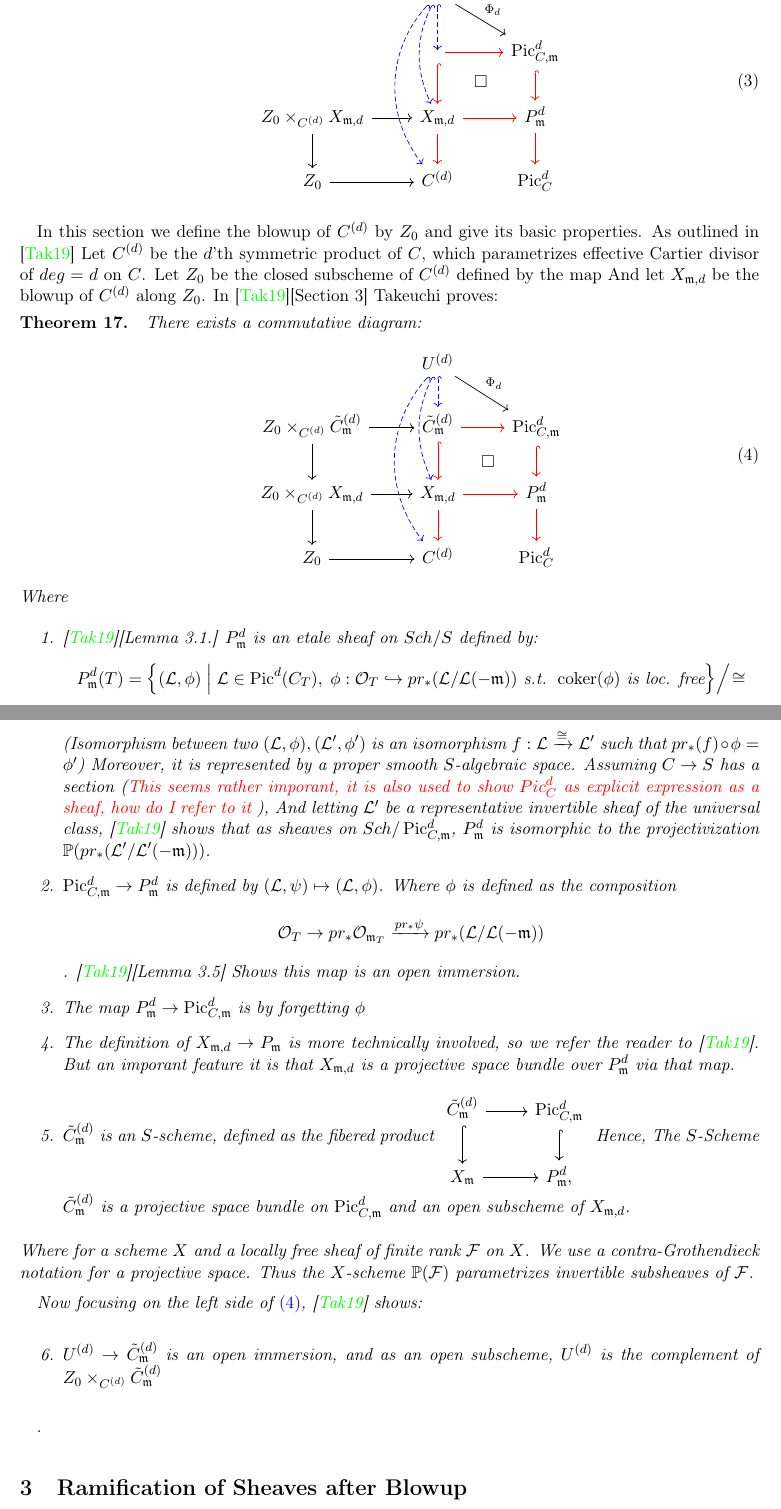
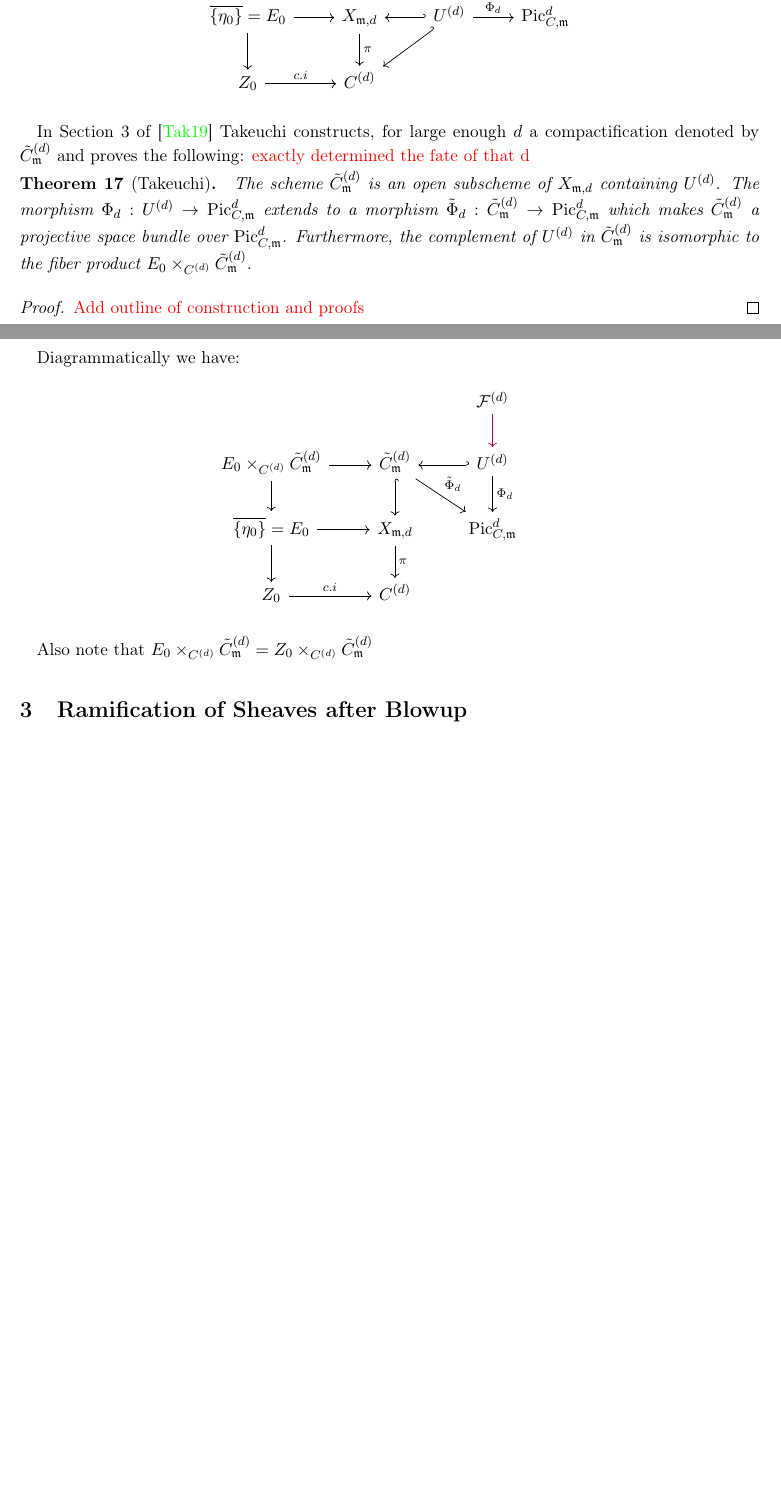
Before and after one commit to thesecondassaf/thesis_final, a LaTeX document (main.tex, which reads sections/Preliminaries/Preliminaries.tex, sections/RamificationAfterBlowup.tex): two parts of pages 10 and 11 of 15 before the commit and two parts of pages 10 and 11 of 14 after it, joined at a grey line, cut so that both start at the same text, the shorter picture padded with empty space. Compiled offline with pdfLaTeX.

Commit message:
Added section about compactification from takeuchi

```diff
--- a/sections/Preliminaries/Preliminaries.tex
+++ b/sections/Preliminaries/Preliminaries.tex
@@ -296,86 +320,120 @@ Note that $Z_\ndls=Z_0(\ndls, \deg \ndls)$, $X_\ndls = X_{\ndls, \deg \ndls}$ an
+\overline{\{\eta_0 \}} =  E_0 \arrow[r] \arrow[d] &
+X_{\mdls, d} \arrow[d, "\pi"]  & \arrow[l, hook'] \arrow[dl, hook'] U^{(d)} \arrow[r, "\Phi_d"] & \PicCm[d] \\
+Z_0 \arrow[r, "c.i"]           & C^{(d)}
+\end{tikzcd}
+\]
 
-Under those settings we have the following diagram:
-\begin{equation}\label{diag:main-blowup-diag}
+In Section 3 of \cite{takeuchi2019blow} Takeuchi constructs, for large enough $d$ a compactification denoted by $\Cmod{d}$ and proves the following:
+\textcolor{red}{exactly determined the fate of that d}
+
+\begin{theorem}[Takeuchi]\label{theorem:takeuchi-compactification-theorem}
+    The scheme $\Cmod{d}$ is an open subscheme of $X_{\mdls,d}$ containing $U^{(d)}$.
+    The morphism $\Phi_d: U^{(d)} \to \PicCm[d]$ extends to a morphism $\tilde{\Phi}_d: \Cmod{d} \to \PicCm[d]$ which makes
+    $\Cmod{d}$ a projective space bundle over $\PicCm[d]$.
+    Furthermore, the complement of $U^{(d)}$ in $\Cmod{d}$ is isomorphic to the fiber product
+    $E_0 \times_{C^{(d)}} \Cmod{d}$.
+\end{theorem}
+
+\begin{proof}
+    \textcolor{red}{Add outline of construction and proofs}
+\end{proof}
+
+Diagrammatically we have:
+\[
 \begin{tikzcd}
-    % Row 1
-    &
-    & U^{(d)} \arrow[d, hook, blue, dashed]
-    \arrow[dd, hook, blue, dashed, bend right=25]
-     \arrow[ddd, hook, blue, dashed, bend right=40]
-      \arrow[dr, "\Phi_d"]
-    &
-    \\
-    % Row 2
-    &
-    &  \arrow[r, red] \arrow[d,  hook, red] \arrow[dr, phantom, "\square"]
-    & \PicCm[d] \arrow[d, hook, red] \\
-    % Row 3
-    & Z_0 \times_{C^{(d)}} X_{\mdls, d}  \arrow[r] \arrow[d]
-    & X_{\mdls, d} \arrow[r, red] \arrow[d, red]
-    & P_{\mdls}^{d} \arrow[d, red] \\
-    % Row 4
-    & Z_0 \arrow[r]
-    & C^{(d)}
-    & \PicC[d]
+    &  & \cF^{(d)} \arrow[d, purple]\\
+    E_0 \times_{C^{(d)}} \Cmod{d} \arrow[d] \arrow[r]  & \Cmod{d} \arrow[d, hook] \arrow[rd, "\tilde{\Phi}_d"]  & U^{(d)} \arrow[l, hook'] \arrow[d, "\Phi_d"] \\
+\overline{\{\eta_0 \}} =  E_0 \arrow[r] \arrow[d] &
+X_{\mdls, d} \arrow[d, "\pi"]  &  \PicCm[d] &  \\
+Z_0 \arrow[r, "c.i"]           & C^{(d)}
 \end{tikzcd}
-\end{equation}
+\]
+
+Also note that $ E_0 \times_{C^{(d)}} \Cmod{d} = Z_0 \times_{C^{(d)}} \Cmod{d}$
 
 
-In this section we define the blowup of $C^{(d)}$ by $Z_0$ and give its basic properties. As outlined in \cite{takeuchi2019blow}
-Let $C^{(d)}$ be the $d$'th symmetric product of $C$, which parametrizes effective Cartier
-divisor of $deg = d$ on $C$. Let $Z_0$ be the closed subscheme of $C^{(d)}$ defined by the map
-And let $X_{\mdls, d}$ be the blowup of $C^{(d)}$ along $Z_0$.
-In \cite{takeuchi2019blow}[Section 3] Takeuchi proves:
-\begin{theorem}
-    There exists a commutative diagram:
-    \begin{equation}\label{diag:main-blowup-diag}
-\begin{tikzcd}
-    % Row 1
-    &
-    & U^{(d)} \arrow[d, hook, blue, dashed]  \arrow[dd, hook, blue, dashed, bend right=25] \arrow[ddd, hook, blue, dashed, bend right=40] \arrow[dr, "\Phi_d"]
-    &
-    \\
-    % Row 2
-    & Z_0 \times_{C^{(d)}} \Cmod{d}  \arrow[r] \arrow[d]
-    & \Cmod{d} \arrow[r, red] \arrow[d,  hook, red] \arrow[dr, phantom, "\square"]
-    & \PicCm[d] \arrow[d, hook, red] \\
-    % Row 3
-    & Z_0 \times_{C^{(d)}} X_{\mdls, d}  \arrow[r] \arrow[d]
-    & X_{\mdls, d} \arrow[r, red] \arrow[d, red]
-    & P_{\mdls}^{d} \arrow[d, red] \\
-    % Row 4
-    & Z_0 \arrow[r]
-    & C^{(d)}
-    & \PicC[d]
-\end{tikzcd}
-\end{equation}
-Where
-\begin{enumerate}
-    \item \cite{takeuchi2019blow}[Lemma 3.1.] $P_\mdls^{d}$ is an etale sheaf on $Sch/S$ defined by:
-    $$P_{\mdls}^{d}(T) = \left\{ (\cL, \phi) \;\middle|\; \cL \in \operatorname{Pic}^{d}(C_T), \; \phi: \mathcal{O}_T \hookrightarrow pr_*(\cL/\cL(-\mdls)) \text{ s.t. } \operatorname{coker}(\phi) \text{ is loc. free} \right\} \Big/ \!\cong$$
-    (Isomorphism between two $(\cL, \phi), (\cL', \phi')$ is an isomorphism $f: \cL \xrightarrow{\cong} \cL'$ such that $pr_*(f) \circ \phi = \phi'$)
-    Moreover, it is represented by a proper smooth $S$-algebraic space. Assuming $C \to S$ has a section (\textcolor{red}{This seems rather imporant, it is also used to show $Pic_C^d$ as explicit expression as a sheaf, how do I refer to it }),
-    And letting $\cL'$ be a representative invertible sheaf of the universal class, \cite{takeuchi2019blow} shows that as sheaves on $Sch/\PicCm[d]$, $P_\mdls^d$ is isomorphic to the projectivization $\bP(pr_*(\cL'/\cL'(-\mdls)))$.
-    \item $\PicCm[d] \rightarrow P_\mdls^{d}$ is defined by $(\cL, \psi) \mapsto (\cL, \phi)$.  Where $\phi$ is defined as the composition
-    $$\Oo_T \to pr_* \Oo_{\mdls_T} \xrightarrow[]{pr_* \psi} pr_* (\cL/\cL(-\mdls)) $$. \cite{takeuchi2019blow}[Lemma 3.5] Shows this map is an open immersion.
-    \item The map $P_\mdls^d \to \PicCm[d]$ is by forgetting $\phi$
-    \item The definition of $X_{\mdls, d} \to P_\mdls$ is more technically involved, so we refer the reader to \cite{takeuchi2019blow}. But an imporant feature it is that
-    $X_{\mdls, d}$ is a projective space bundle over $P_\mdls^d$ via that map.
-    \item $\Cmod{d}$ is an $S$-scheme, defined as the fibered product
-    \begin{tikzcd}
-    \Cmod{d} \arrow[r] \arrow[d, hook]
-    & \mathrm{Pic}_{C,\mathfrak{m}}^{d} \arrow[d, hook] \\
-    X_{\mathfrak{m}} \arrow[r]
-    & P_{\mathfrak{m}}^{d},
-\end{tikzcd}
-Hence, The $S$-Scheme $\Cmod{d}$ is a projective space bundle on $\PicCm[d]$ and an open subscheme of $X_{\mdls, d}$.
-\end{enumerate}
-Where for a scheme $X$ and a locally free sheaf of finite rank $\mathcal{F}$ on $X$. We use a contra-Grothendieck notation for a projective space.
-Thus the $X$-scheme $\mathbb{P}(\mathcal{F})$ parametrizes invertible subsheaves of $\mathcal{F}$.
+% \begin{equation}
+% \begin{tikzcd}
+%     % Row 1
+%     &
+%     & U^{(d)} \arrow[d, hook, blue, dashed]
+%     \arrow[dd, hook, blue, dashed, bend right=25]
+%      \arrow[ddd, hook, blue, dashed, bend right=40]
+%       \arrow[dr, "\Phi_d"]
+%     &
+%     \\
+%     % Row 2
+%     &
+%     &  \arrow[r, red] \arrow[d,  hook, red] \arrow[dr, phantom, "\square"]
+%     & \PicCm[d] \arrow[d, hook, red] \\
+%     % Row 3
+%     & Z_0 \times_{C^{(d)}} X_{\mdls, d}  \arrow[r] \arrow[d]
+%     & X_{\mdls, d} \arrow[r, red] \arrow[d, red]
+%     & P_{\mdls}^{d} \arrow[d, red] \\
+%     % Row 4
+%     & Z_0 \arrow[r]
+%     & C^{(d)}
+%     & \PicC[d]
+% \end{tikzcd}
+% \end{equation}
 
-Now focusing on the left side of \Cref{diag:main-blowup-diag}, \cite{takeuchi2019blow} shows:
+% %We remind, following the introduction, is that our mission is to decsend $\cF^{(d)}$ to $\PicCm[d]$ via $\Phi_d$. For this we don't consider the blowup.
 
-\begin{enumerate}[start=6]
-    \item $U^{(d)} \to \Cmod{d}$ is an open immersion, and as an open subscheme, $U^{(d)}$ is the complement of $Z_0 \times_{C^{(d)}} \Cmod{d}$
-\end{enumerate}
-\end{theorem}.
+% In this section we define the blowup of $C^{(d)}$ by $Z_0$ and give its basic properties. As outlined in \cite{takeuchi2019blow}
+% Let $C^{(d)}$ be the $d$'th symmetric product of $C$, which parametrizes effective Cartier
+% divisor of $deg = d$ on $C$. Let $Z_0$ be the closed subscheme of $C^{(d)}$ defined by the map
+% And let $X_{\mdls, d}$ be the blowup of $C^{(d)}$ along $Z_0$.
+% In \cite{takeuchi2019blow}[Section 3] Takeuchi proves:
+% \begin{theorem}
+%     There exists a commutative diagram:
+%     \begin{equation}\label{diag:main-blowup-diag}
+% \begin{tikzcd}
+%     % Row 1
+%     &
+%     & U^{(d)} \arrow[d, hook, blue, dashed]  \arrow[dd, hook, blue, dashed, bend right=25] \arrow[ddd, hook, blue, dashed, bend right=40] \arrow[dr, "\Phi_d"]
+%     &
+%     \\
+%     % Row 2
+%     & Z_0 \times_{C^{(d)}} \Cmod{d}  \arrow[r] \arrow[d]
+%     & \Cmod{d} \arrow[r, red] \arrow[d,  hook, red] \arrow[dr, phantom, "\square"]
+%     & \PicCm[d] \arrow[d, hook, red] \\
+%     % Row 3
+%     & Z_0 \times_{C^{(d)}} X_{\mdls, d}  \arrow[r] \arrow[d]
+%     & X_{\mdls, d} \arrow[r, red] \arrow[d, red]
+%     & P_{\mdls}^{d} \arrow[d, red] \\
+%     % Row 4
+%     & Z_0 \arrow[r]
+%     & C^{(d)}
+%     & \PicC[d]
+% \end{tikzcd}
+% \end{equation}
+% Where
+% \begin{enumerate}
+%     \item \cite{takeuchi2019blow}[Lemma 3.1.] $P_\mdls^{d}$ is an etale sheaf on $Sch/S$ defined by:
+%     $$P_{\mdls}^{d}(T) = \left\{ (\cL, \phi) \;\middle|\; \cL \in \operatorname{Pic}^{d}(C_T), \; \phi: \mathcal{O}_T \hookrightarrow pr_*(\cL/\cL(-\mdls)) \text{ s.t. } \operatorname{coker}(\phi) \text{ is loc. free} \right\} \Big/ \!\cong$$
+%     (Isomorphism between two $(\cL, \phi), (\cL', \phi')$ is an isomorphism $f: \cL \xrightarrow{\cong} \cL'$ such that $pr_*(f) \circ \phi = \phi'$)
+%     Moreover, it is represented by a proper smooth $S$-algebraic space. Assuming $C \to S$ has a section (\textcolor{red}{This seems rather imporant, it is also used to show $Pic_C^d$ as explicit expression as a sheaf, how do I refer to it }),
+%     And letting $\cL'$ be a representative invertible sheaf of the universal class, \cite{takeuchi2019blow} shows that as sheaves on $Sch/\PicCm[d]$, $P_\mdls^d$ is isomorphic to the projectivization $\bP(pr_*(\cL'/\cL'(-\mdls)))$.
+%     \item $\PicCm[d] \rightarrow P_\mdls^{d}$ is defined by $(\cL, \psi) \mapsto (\cL, \phi)$.  Where $\phi$ is defined as the composition
+%     $$\Oo_T \to pr_* \Oo_{\mdls_T} \xrightarrow[]{pr_* \psi} pr_* (\cL/\cL(-\mdls)) $$. \cite{takeuchi2019blow}[Lemma 3.5] Shows this map is an open immersion.
+%     \item The map $P_\mdls^d \to \PicCm[d]$ is by forgetting $\phi$
+%     \item The definition of $X_{\mdls, d} \to P_\mdls$ is more technically involved, so we refer the reader to \cite{takeuchi2019blow}. But an imporant feature it is that
+%     $X_{\mdls, d}$ is a projective space bundle over $P_\mdls^d$ via that map.
+%     \item $\Cmod{d}$ is an $S$-scheme, defined as the fibered product
+%     \begin{tikzcd}
+%     \Cmod{d} \arrow[r] \arrow[d, hook]
+%     & \mathrm{Pic}_{C,\mathfrak{m}}^{d} \arrow[d, hook] \\
+%     X_{\mathfrak{m}} \arrow[r]
+%     & P_{\mathfrak{m}}^{d},
+% \end{tikzcd}
+% Hence, The $S$-Scheme $\Cmod{d}$ is a projective space bundle on $\PicCm[d]$ and an open subscheme of $X_{\mdls, d}$.
+% \end{enumerate}
+% Where for a scheme $X$ and a locally free sheaf of finite rank $\mathcal{F}$ on $X$. We use a contra-Grothendieck notation for a projective space.
+% Thus the $X$-scheme $\mathbb{P}(\mathcal{F})$ parametrizes invertible subsheaves of $\mathcal{F}$.
+
+% Now focusing on the left side of \Cref{diag:main-blowup-diag}, \cite{takeuchi2019blow} shows:
+
+% \begin{enumerate}[start=6]
+%     \item $U^{(d)} \to \Cmod{d}$ is an open immersion, and as an open subscheme, $U^{(d)}$ is the complement of $Z_0 \times_{C^{(d)}} \Cmod{d}$
+% \end{enumerate}
+% \end{theorem}.
--- a/sections/RamificationAfterBlowup.tex
+++ b/sections/RamificationAfterBlowup.tex
@@ -3,7 +3,7 @@ The main theorem of this section is
 \begin{restatable}{theorem}{SymmetricPowerOfSheafIsTamelyRamified}\label{theorem:SymmetricPowerOfSheafIsTamelyRamified}
      Let $\Lambda$ be a finite ring of cardinality invertible in $k$, and let $\cF$ be an \'etale sheaf of $\Lambda$-modules, locally free of rank 1 on $U$, with ramification bounded by $\mdls$.
      Considering $U^{(d)}$ as an open subscheme of the blowup $\tilde{C}^{(d)}_\mdls$ of $C^{(d)}$, we have that
-     for sufficiently large integer $d$, $\cF^{(d)}$ is tamely ramified on $H= \tilde{C}^{(d)}_\mdls \setminus U^{(d)}=Z_0 \times_{C^{(d)}} \tilde{C}^{(d)}_\mdls $.
+     for sufficiently large integer $d$, $\cF^{(d)}$ is tamely ramified on $H= \tilde{C}^{(d)}_\mdls \setminus U^{(d)}=E_0 \times_{C^{(d)}} \tilde{C}^{(d)}_\mdls $.
 \end{restatable}
 
 Following the notation of \Cref{section:BlowupOfSymmetricPowerOfCurves},
```
Also changed, not shown: sections/GeometricCFT/ProofOfReducedTheorem.tex (+1 -1 lines), main.pdf, sections/Preliminaries/Preliminaries.tex (52 more changed lines), 7 other files.
